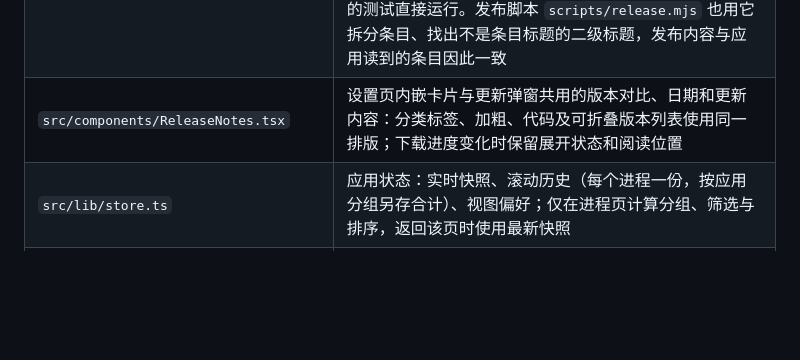
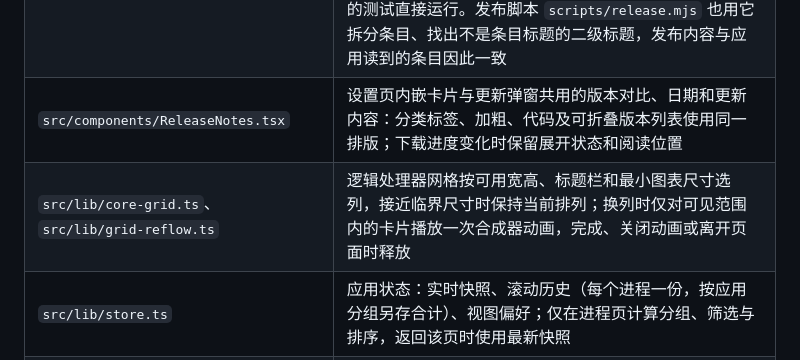
Before and after one commit to Ray-lea/Argus, a Markdown page: docs/architecture/frontend.md, the part around the change. GitHub-like rendering; blank space fills up the shorter version.

```diff
--- a/docs/architecture/frontend.md
+++ b/docs/architecture/frontend.md
@@ -15,6 +15,7 @@
 | `src/lib/escape.ts` | 哪些 Esc 可关闭界面：单独按下、不是长按的自动重复、没有修饰键、未被其他处理占用；首次启动引导用它判断，按住 Ctrl+Shift+Esc 打开 Argus 时的 Esc 因此不会关闭引导并记为已完成；不依赖界面，由 `ui/tests` 中的测试直接运行 |
 | `src/lib/release-notes.ts` | 更新内容：拆分 `CHANGELOG.md` 条目、按语义化版本筛选两版本之间的条目、把条目解析为段落与分类列表（去掉提交范围和提交链接）、统计每个版本的更改条数（不计已知限制；生成的条目把带 `!` 的 feat、fix 提交在破坏性变更和所属类别下各计一次）；不依赖界面，由 `ui/tests` 中的测试直接运行。发布脚本 `scripts/release.mjs` 也用它拆分条目、找出不是条目标题的二级标题，发布内容与应用读到的条目因此一致 |
 | `src/components/ReleaseNotes.tsx` | 设置页内嵌卡片与更新弹窗共用的版本对比、日期和更新内容：分类标签、加粗、代码及可折叠版本列表使用同一排版；下载进度变化时保留展开状态和阅读位置 |
+| `src/lib/core-grid.ts`、`src/lib/grid-reflow.ts` | 逻辑处理器网格按可用宽高、标题栏和最小图表尺寸选列，接近临界尺寸时保持当前排列；换列时仅对可见范围内的卡片播放一次合成器动画，完成、关闭动画或离开页面时释放 |
 | `src/lib/store.ts` | 应用状态：实时快照、滚动历史（每个进程一份，按应用分组另存合计）、视图偏好；仅在进程页计算分组、筛选与排序，返回该页时使用最新快照 |
 | `src/lib/refresh-pause.ts`、`src/lib/shortcuts.ts` | 手动暂停与 Ctrl 临时暂停的状态、按顺序发送暂停命令，以及本地快捷键的修饰键、重复与输入法判断；不依赖界面，由前端单元测试覆盖 |
 | `src/components/ShortcutHelp.tsx` | 设置页的快捷键说明弹窗，显示当前全局快捷键及页面、进程列表和历史曲线的按键；保持弹窗内键盘焦点，关闭后回到打开按钮 |
```
Also changed, not shown: docs/guide/hardware-data.md (+2 -0 lines).
